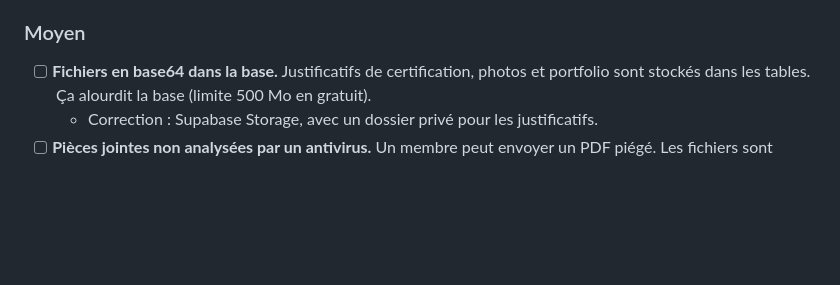
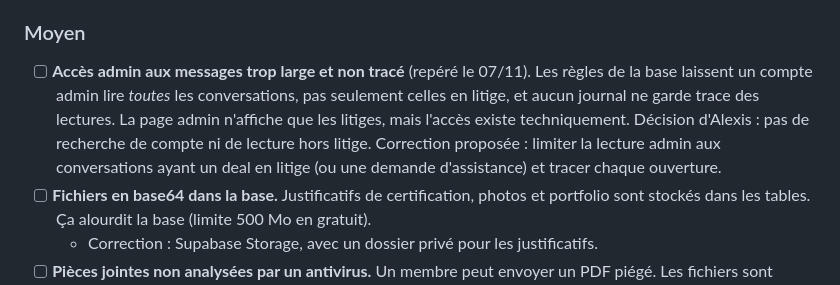
Before and after one commit to DealRcommunity/DealR, a Markdown page: SECURITE.md, the part around the change. GitHub-like rendering; blank space fills up the shorter version.

Commit message:
Registre de sécurité : accès admin aux messages trop large (repéré)
Co-Authored-By: Claude Opus 5.5 <noreply@anthropic.com>
Claude-Session: https://claude.ai/code/session_01LB17jbvhNqvx2fSfFU68pV

```diff
--- a/SECURITE.md
+++ b/SECURITE.md
@@ -36,6 +36,7 @@ Niveaux : **Critique** = à corriger avant d'accepter de vrais utilisateurs ou d
 
 ### Moyen
 
+- [ ] **Accès admin aux messages trop large et non tracé** (repéré le 07/11). Les règles de la base laissent un compte admin lire *toutes* les conversations, pas seulement celles en litige, et aucun journal ne garde trace des lectures. La page admin n'affiche que les litiges, mais l'accès existe techniquement. Décision d'Alexis : pas de recherche de compte ni de lecture hors litige. Correction proposée : limiter la lecture admin aux conversations ayant un deal en litige (ou une demande d'assistance) et tracer chaque ouverture.
 - [ ] **Fichiers en base64 dans la base.** Justificatifs de certification, photos et portfolio sont stockés dans les tables. Ça alourdit la base (limite 500 Mo en gratuit).
   - Correction : Supabase Storage, avec un dossier privé pour les justificatifs.
 - [ ] **Pièces jointes non analysées par un antivirus.** Un membre peut envoyer un PDF piégé. Les fichiers sont limités aux PDF et images (5 Mo), privés et ouverts depuis le domaine de Supabase, pas celui de Dealr, ce qui limite les risques pour le site, mais pas pour l'ordinateur de la personne qui les ouvre.
```
